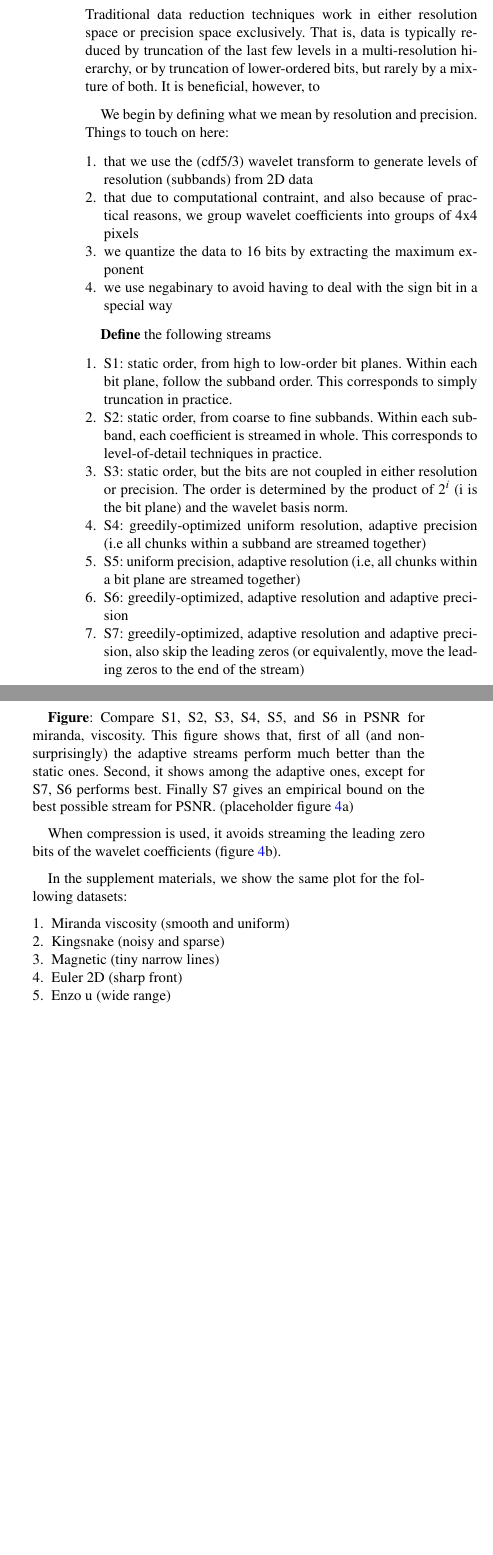
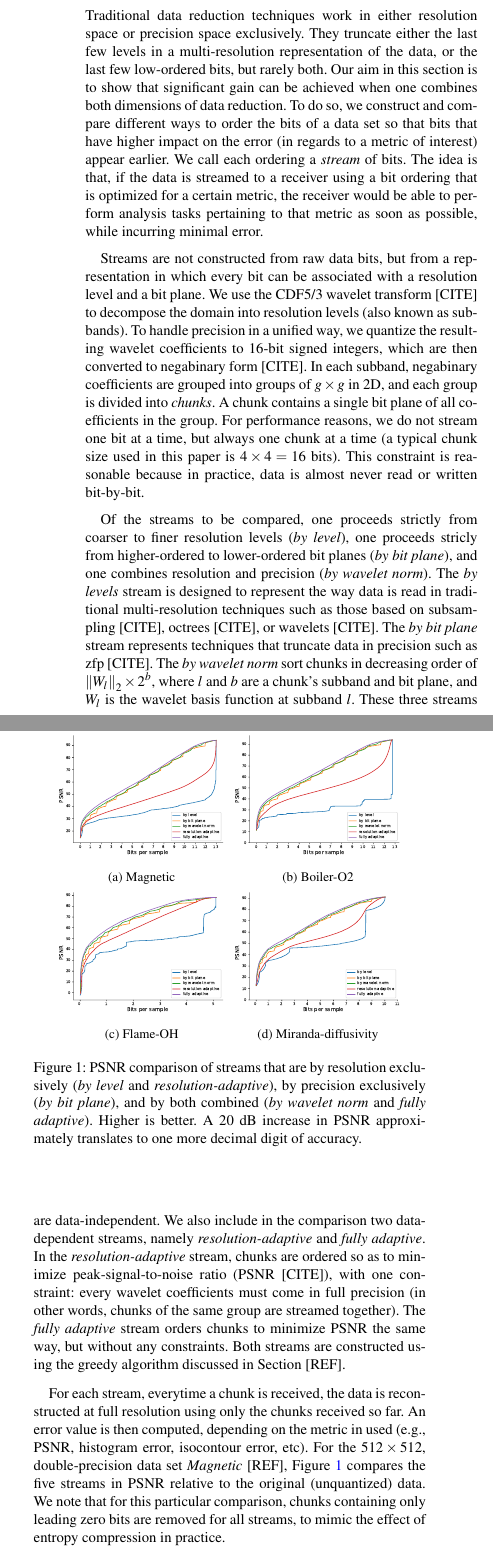
Before and after one commit to hoangthaiduong/vpc-ieeevis2018, a LaTeX document (EGauthorGuidelines-eurovis18-full.tex, which reads the_need_to_combine_resolution_and_precision.tex): two parts of the columns of page 2 of 5, joined at a grey line, cut so that both start at the same text, the shorter picture padded with empty space. Compiled offline with pdfLaTeX.

Commit message:
Wrote section 3

```diff
--- a/EGauthorGuidelines-eurovis18-full.tex
+++ b/EGauthorGuidelines-eurovis18-full.tex
@@ -47,6 +47,8 @@
 \usepackage{egweblnk}
 \usepackage{cite}
 \usepackage{cleveref}
+\usepackage{amsmath}
+
 
 % For backwards compatibility to old LaTeX type font selection.
 % Uncomment if your document adheres to LaTeX2e recommendations.
--- /dev/null
+++ b/the_need_to_combine_resolution_and_precision.tex
@@ -0,0 +1,63 @@
+
+
+\section{The need to combine resolution and precision}
+
+Traditional data reduction techniques work in either resolution space or precision space
+exclusively. They truncate either the last few levels in a multi-resolution representation of the
+data, or the last few low-ordered bits, but rarely both. Our aim in this section is to show that
+significant gain can be achieved when one combines both dimensions of data reduction. To do so, we
+construct and compare different ways to order the bits of a data set so that bits that have higher
+impact on the error (in regards to a metric of interest) appear earlier. We call each ordering a
+\emph{stream} of bits. The idea is that, if the data is streamed to a receiver using a bit ordering
+that is optimized for a certain metric, the receiver would be able to perform analysis tasks
+pertaining to that metric as soon as possible, while incurring minimal error.
+
+Streams are not constructed from raw data bits, but from a representation in which every bit can be
+associated with a resolution level and a bit plane. We use the CDF5/3 wavelet transform [CITE] to
+decompose the domain into resolution levels (also known as subbands). To handle precision in a
+unified way, we quantize the resulting wavelet coefficients to $16$-bit signed integers, which are
+then converted to negabinary form [CITE]. In each subband, negabinary coefficients are grouped into
+groups of $g \times g$ in 2D, and each group is divided into \emph{chunks}. A chunk contains a
+single bit plane of all coefficients in the group. For performance reasons, we do not stream one bit
+at a time, but always one chunk at a time (a typical chunk size used in this paper is $4 \times 4 =
+16$ bits). This constraint is reasonable because in practice, data is almost never read or written
+bit-by-bit.
+
+Of the streams to be compared, one proceeds strictly from coarser to finer resolution levels
+(\emph{by level}), one proceeds stricly from higher-ordered to lower-ordered bit planes (\emph{by
+bit plane}), and one combines resolution and precision (\emph{by wavelet norm}). The \emph{by
+levels} stream is designed to represent the way data is read in traditional multi-resolution
+techniques such as those based on subsampling [CITE], octrees [CITE], or wavelets [CITE]. The
+\emph{by bit plane} stream represents techniques that truncate data in precision such as zfp [CITE].
+The \emph{by wavelet norm} sort chunks in decreasing order of $\norm{W_l}_2 \times 2^b$, where $l$
+and $b$ are a chunk's subband and bit plane, and $W_l$ is the wavelet basis function at subband $l$.
+These three streams are data-independent. We also include in the comparison two data-dependent
+streams, namely \emph{resolution-adaptive} and \emph{fully adaptive}. In the
+\emph{resolution-adaptive} stream, chunks are ordered so as to minimize peak-signal-to-noise ratio
+(PSNR [CITE]), with one constraint: every wavelet coefficients must come in full precision (in other
+words, chunks of the same group are streamed together). The \emph{fully adaptive} stream orders
+chunks to minimize PSNR the same way, but without any constraints. Both streams are constructed
+using the greedy algorithm discussed in Section [REF].
+
+For each stream, everytime a chunk is received, the data is reconstructed at full resolution using
+only the chunks received so far. An error value is then computed, depending on the metric in used
+(e.g., PSNR, histogram error, isocontour error, etc). For the $512 \times 512$, double-precision
+data set \emph{Magnetic} [REF], Figure \ref{fig:motivation} compares the five streams in
+PSNR relative to the original (unquantized) data. We note that for this particular comparison,
+chunks containing only leading zero bits are removed for all streams, to mimic the effect of entropy
+compression in practice.
+
+\begin{figure}
+	\centering
+	\subcaptionbox{Magnetic}
+	{\includegraphics[width=0.44\linewidth]{img/motivation/magnetic-motivation.pdf}}
+	\subcaptionbox{Boiler-O2}
+	{\includegraphics[width=0.44\linewidth]{img/motivation/boiler-oh-motivation.pdf}}
+	\subcaptionbox{Flame-OH}
+	{\includegraphics[width=0.44\linewidth]{img/motivation/kflame-oh-motivation.pdf}}
+	\subcaptionbox{Miranda-diffusivity}
+	{\includegraphics[width=0.44\linewidth]{img/motivation/miranda-diffusivity-motivation.pdf}}
+	\caption{PSNR comparison of streams that are by resolution exclusively (\emph{by level} and
+	\emph{resolution-adaptive}), by precision exclusively (\emph{by bit plane}), and by both combined
+	(\emph{by wavelet norm} and \emph{fully adaptive}). Higher is better. A 20 dB increase in PSNR
+	approximately translates to one more decimal digit of accuracy.}
```
Also changed, not shown: the_need_for_fine_granularity_streams.tex (deleted, +0 -131 lines), img/motivation/boiler-oh-motivation.pdf (added), img/motivation/kflame-oh-motivation.pdf, img/motivation/magnetic-motivation.pdf (added), img/motivation/miranda-diffusivity-motivation.pdf (added), EGauthorGuidelines-eurovis18-full.tex (3 more changed lines), the_need_to_combine_resolution_and_precision.tex (79 more changed lines).
